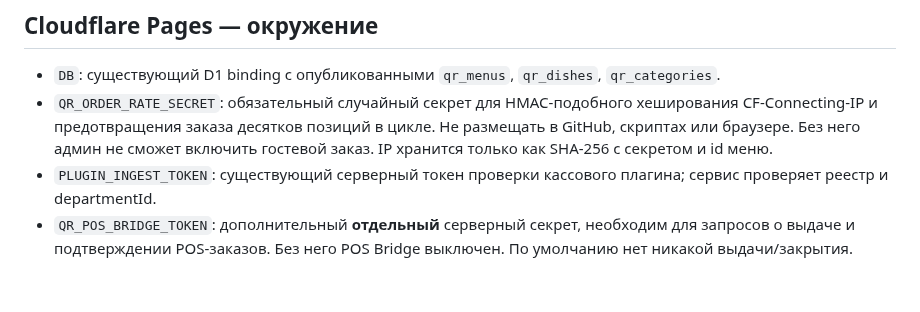
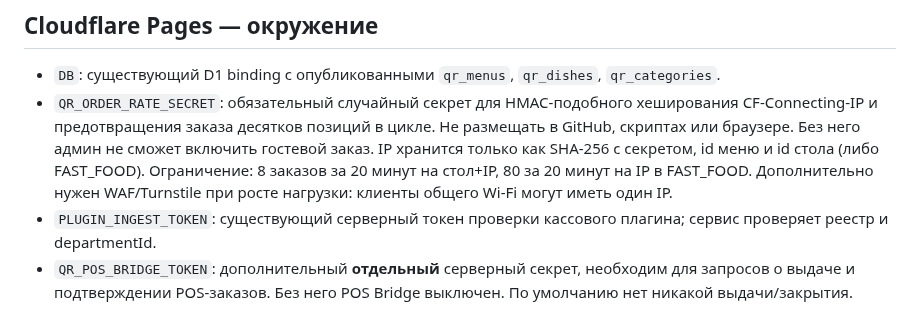
Before and after one commit to Anar044/anarsystem, a Markdown page: docs/QR_ORDER_INTERNAL_POS_BRIDGE.md, the part around the change. Drawn GitHub-style; blank space fills up the shorter version.

Commit message:
docs(qr): explain restaurant Wi-Fi rate limiting and edge WAF requirement

```diff
--- a/docs/QR_ORDER_INTERNAL_POS_BRIDGE.md
+++ b/docs/QR_ORDER_INTERNAL_POS_BRIDGE.md
@@ -18,7 +18,7 @@
 ## Cloudflare Pages — окружение
 
 - `DB`: существующий D1 binding с опубликованными `qr_menus`, `qr_dishes`, `qr_categories`.
-- `QR_ORDER_RATE_SECRET`: обязательный случайный секрет для HMAC-подобного хеширования CF-Connecting-IP и предотвращения заказа десятков позиций в цикле. Не размещать в GitHub, скриптах или браузере. Без него админ не сможет включить гостевой заказ. IP хранится только как SHA-256 с секретом и id меню.
+- `QR_ORDER_RATE_SECRET`: обязательный случайный секрет для HMAC-подобного хеширования CF-Connecting-IP и предотвращения заказа десятков позиций в цикле. Не размещать в GitHub, скриптах или браузере. Без него админ не сможет включить гостевой заказ. IP хранится только как SHA-256 с секретом, id меню и id стола (либо FAST_FOOD). Ограничение: 8 заказов за 20 минут на стол+IP, 80 за 20 минут на IP в FAST_FOOD. Дополнительно нужен WAF/Turnstile при росте нагрузки: клиенты общего Wi-Fi могут иметь один IP.
 - `PLUGIN_INGEST_TOKEN`: существующий серверный токен проверки кассового плагина; сервис проверяет реестр и departmentId.
 - `QR_POS_BRIDGE_TOKEN`: дополнительный **отдельный** серверный секрет, необходим для запросов о выдаче и подтверждении POS-заказов. Без него POS Bridge выключен. По умолчанию нет никакой выдачи/закрытия.
 
```
